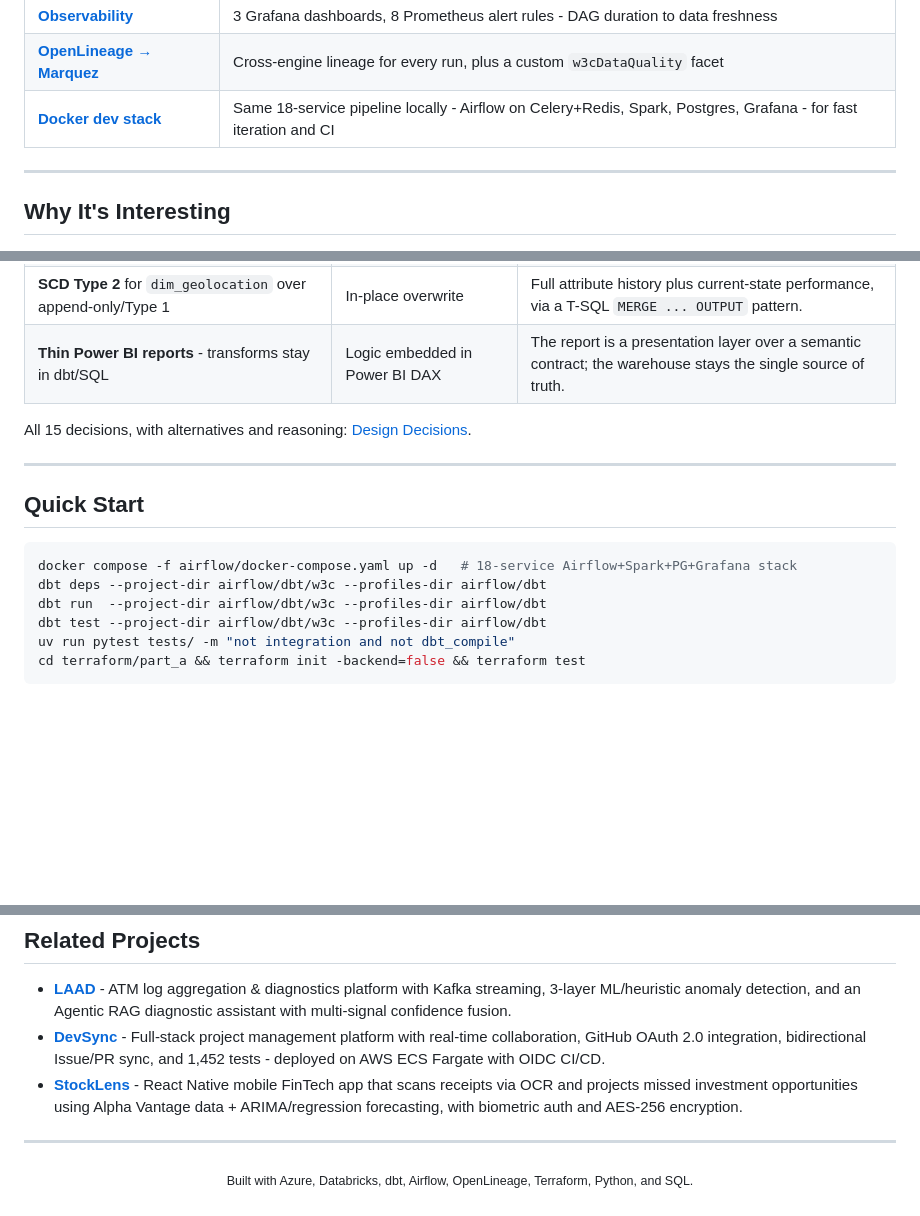
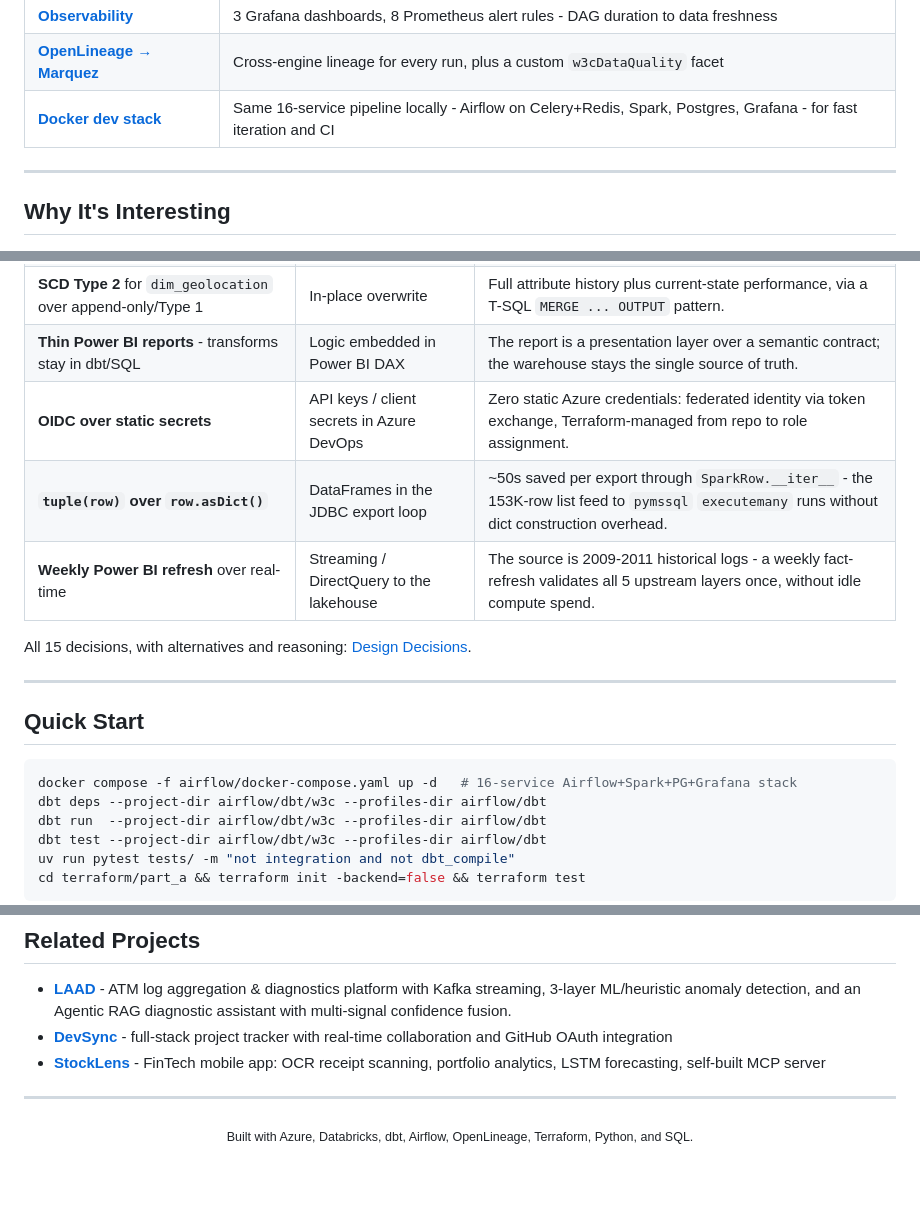
Before and after one commit to AhmedIkram05/w3c-etl-pipeline, a Markdown page: README.md, 3 parts joined by grey strips. Rendered like a GitHub page; blank space fills up the shorter version.

````diff
--- a/README.md
+++ b/README.md
@@ -104,7 +104,7 @@ flowchart LR
 | **[CI/CD](docs/README-full.md#8-cicd-pipeline)** | 7 workflows: lint, test, dbt-compile, terraform plan→apply, smoke test |
 | **[Observability](docs/README-full.md#9-monitoring--observability)** | 3 Grafana dashboards, 8 Prometheus alert rules - DAG duration to data freshness |
 | **[OpenLineage → Marquez](docs/README-full.md#10-data-lineage--openlineage-marquez)** | Cross-engine lineage for every run, plus a custom `w3cDataQuality` facet |
-| **[Docker dev stack](docs/README-full.md#quick-start)** | Same 18-service pipeline locally - Airflow on Celery+Redis, Spark, Postgres, Grafana - for fast iteration and CI |
+| **[Docker dev stack](docs/README-full.md#quick-start)** | Same 16-service pipeline locally - Airflow on Celery+Redis, Spark, Postgres, Grafana - for fast iteration and CI |
 
 ---
 
@@ -168,6 +168,9 @@ flowchart LR
 | **Serverless DLT** over classic clusters | Fixed job clusters with VMs | Zero infrastructure management: scales to zero when idle, no cluster tuning ever. |
 | **SCD Type 2** for `dim_geolocation` over append-only/Type 1 | In-place overwrite | Full attribute history plus current-state performance, via a T-SQL `MERGE ... OUTPUT` pattern. |
 | **Thin Power BI reports** - transforms stay in dbt/SQL | Logic embedded in Power BI DAX | The report is a presentation layer over a semantic contract; the warehouse stays the single source of truth. |
+| **OIDC over static secrets** | API keys / client secrets in Azure DevOps | Zero static Azure credentials: federated identity via token exchange, Terraform-managed from repo to role assignment. |
+| **`tuple(row)` over `row.asDict()`** | DataFrames in the JDBC export loop | ~50s saved per export through `SparkRow.__iter__` - the 153K-row list feed to `pymssql` `executemany` runs without dict construction overhead. |
+| **Weekly Power BI refresh** over real-time | Streaming / DirectQuery to the lakehouse | The source is 2009-2011 historical logs - a weekly fact-refresh validates all 5 upstream layers once, without idle compute spend. |
 
 All 15 decisions, with alternatives and reasoning: [Design Decisions](docs/README-full.md#design-decisions).
 
@@ -176,7 +179,7 @@ All 15 decisions, with alternatives and reasoning: [Design Decisions](docs/READM
 ## Quick Start
 
 ```bash
-docker compose -f airflow/docker-compose.yaml up -d   # 18-service Airflow+Spark+PG+Grafana stack
+docker compose -f airflow/docker-compose.yaml up -d   # 16-service Airflow+Spark+PG+Grafana stack
 dbt deps --project-dir airflow/dbt/w3c --profiles-dir airflow/dbt
 dbt run  --project-dir airflow/dbt/w3c --profiles-dir airflow/dbt
 dbt test --project-dir airflow/dbt/w3c --profiles-dir airflow/dbt
@@ -197,8 +200,8 @@ The **complete design document** - all 11 component deep dives, every proof imag
 ## Related Projects
 
 - [**LAAD**](https://github.com/AhmedIkram05/laad) - ATM log aggregation & diagnostics platform with Kafka streaming, 3-layer ML/heuristic anomaly detection, and an Agentic RAG diagnostic assistant with multi-signal confidence fusion.
-- [**DevSync**](https://github.com/AhmedIkram05/devsync) - Full-stack project management platform with real-time collaboration, GitHub OAuth 2.0 integration, bidirectional Issue/PR sync, and 1,452 tests - deployed on AWS ECS Fargate with OIDC CI/CD.
-- [**StockLens**](https://github.com/AhmedIkram05/StockLens) - React Native mobile FinTech app that scans receipts via OCR and projects missed investment opportunities using Alpha Vantage data + ARIMA/regression forecasting, with biometric auth and AES-256 encryption.
+- [**DevSync**](https://github.com/AhmedIkram05/devsync) - full-stack project tracker with real-time collaboration and GitHub OAuth integration
+- [**StockLens**](https://github.com/AhmedIkram05/StockLens) - FinTech mobile app: OCR receipt scanning, portfolio analytics, LSTM forecasting, self-built MCP server
 
 ---
 
````
Also changed, not shown: other parts of README.md (+10 -10 lines), docs/README-full.md (+5 -5 lines).
